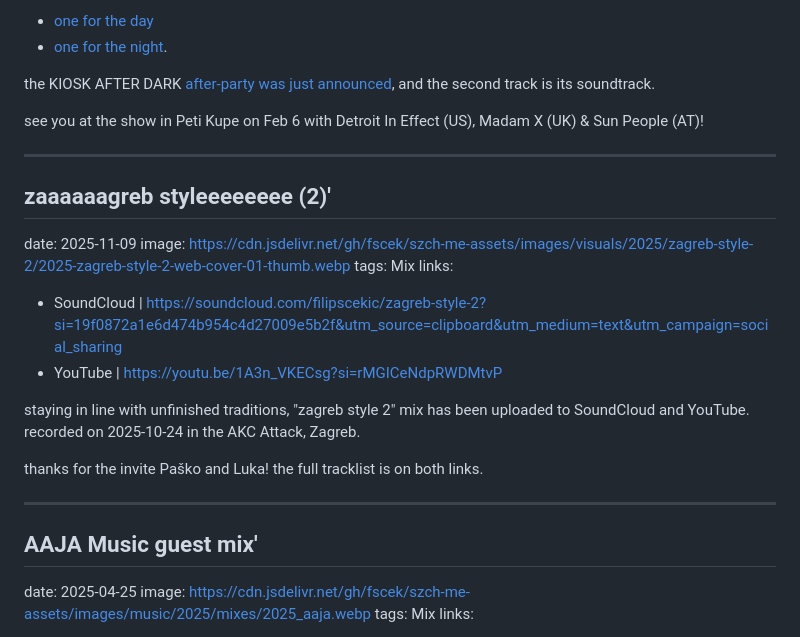
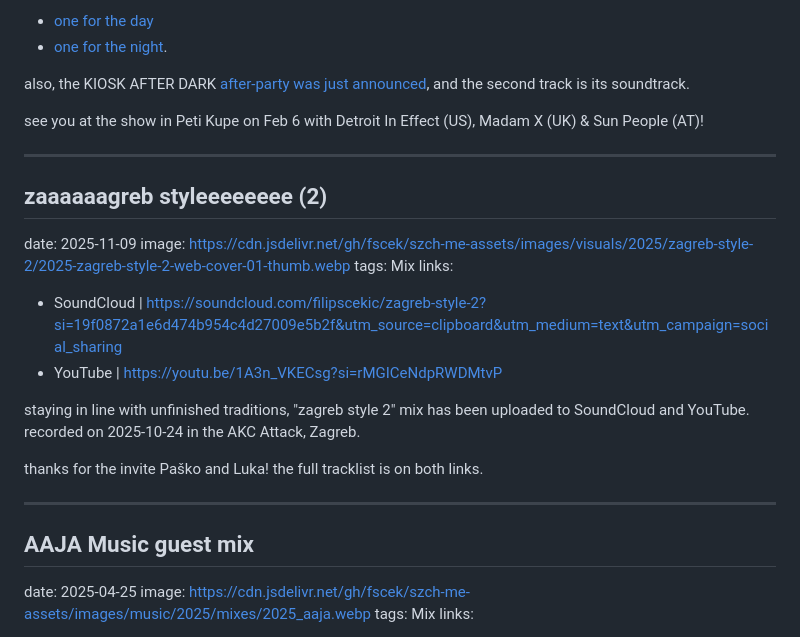
Before and after one commit to fscek/fscek.github.io, a Markdown page: assets/data/news.md, the part around the change. GitHub-like rendering.

Commit message:
[CHORE] - Update news page.

```diff
--- a/assets/data/news.md
+++ b/assets/data/news.md
@@ -32,13 +32,13 @@ the work included a sonic logo (you'll hear it at the conference), + 2 tracks:
 - [one for the day](https://open.spotify.com/track/4uG99Sdl3cUkx7ZzF3FwZA?si=c7be467ed5d64eba)
 - [one for the night](https://open.spotify.com/track/0g0iqb9aiO9eLbPEzAaNLu?si=9bcd3fa4511b42fc).
 
-the KIOSK AFTER DARK [after-party was just announced](https://www.instagram.com/p/DTlSaOBjaqD/), and the second track is its soundtrack.
+also, the KIOSK AFTER DARK [after-party was just announced](https://www.instagram.com/p/DTlSaOBjaqD/), and the second track is its soundtrack.
 
 see you at the show in Peti Kupe on Feb 6 with Detroit In Effect (US), Madam X (UK) & Sun People (AT)!
 
 ---
 
-## zaaaaaagreb styleeeeeeee (2)'
+## zaaaaaagreb styleeeeeeee (2)
 date: 2025-11-09
 image: https://cdn.jsdelivr.net/gh/fscek/szch-me-assets/images/visuals/2025/zagreb-style-2/2025-zagreb-style-2-web-cover-01-thumb.webp
 tags: Mix
@@ -53,7 +53,7 @@ thanks for the invite Paško and Luka! the full tracklist is on both links.
 
 ---
 
-## AAJA Music guest mix'
+## AAJA Music guest mix
 date: 2025-04-25
 image: https://cdn.jsdelivr.net/gh/fscek/szch-me-assets/images/music/2025/mixes/2025_aaja.webp
 tags: Mix
```
